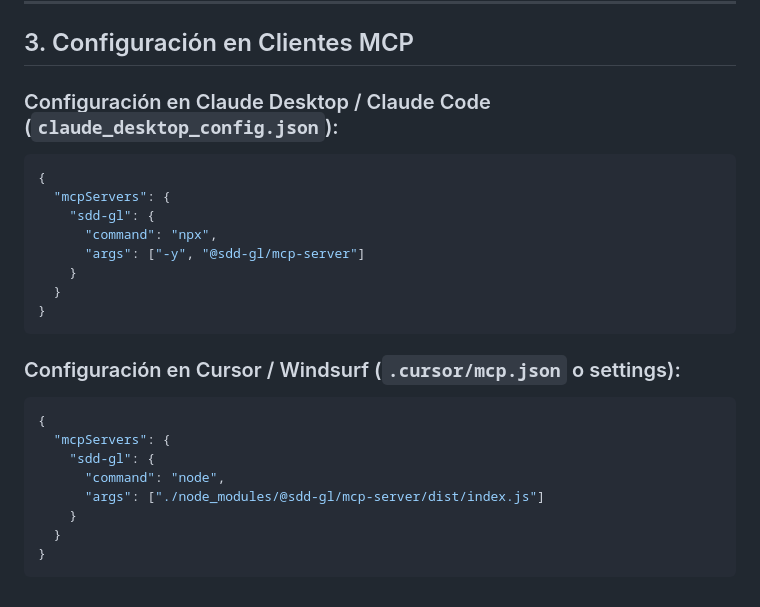
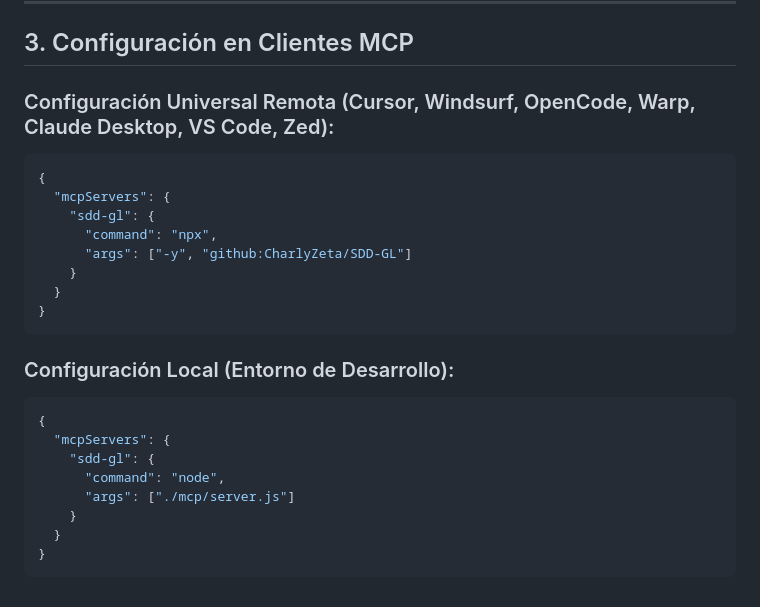
Before and after one commit to CharlyZeta/SDD-GL, a Markdown page: mcp/sdd-gl-mcp-spec.md, the part around the change. Drawn GitHub-style.

````diff
--- a/mcp/sdd-gl-mcp-spec.md
+++ b/mcp/sdd-gl-mcp-spec.md
@@ -79,25 +79,25 @@ Genera el tablero de estado consolidado de todos los contratos del repositorio.
 
 ## 3. Configuración en Clientes MCP
 
-### Configuración en Claude Desktop / Claude Code (`claude_desktop_config.json`):
+### Configuración Universal Remota (Cursor, Windsurf, OpenCode, Warp, Claude Desktop, VS Code, Zed):
 ```json
 {
   "mcpServers": {
     "sdd-gl": {
       "command": "npx",
-      "args": ["-y", "@sdd-gl/mcp-server"]
+      "args": ["-y", "github:CharlyZeta/SDD-GL"]
     }
   }
 }
 ```
 
-### Configuración en Cursor / Windsurf (`.cursor/mcp.json` o settings):
+### Configuración Local (Entorno de Desarrollo):
 ```json
 {
   "mcpServers": {
     "sdd-gl": {
       "command": "node",
-      "args": ["./node_modules/@sdd-gl/mcp-server/dist/index.js"]
+      "args": ["./mcp/server.js"]
     }
   }
 }
````
Also changed, not shown: README.es.md (+16 -5 lines), README.md (+16 -5 lines).
